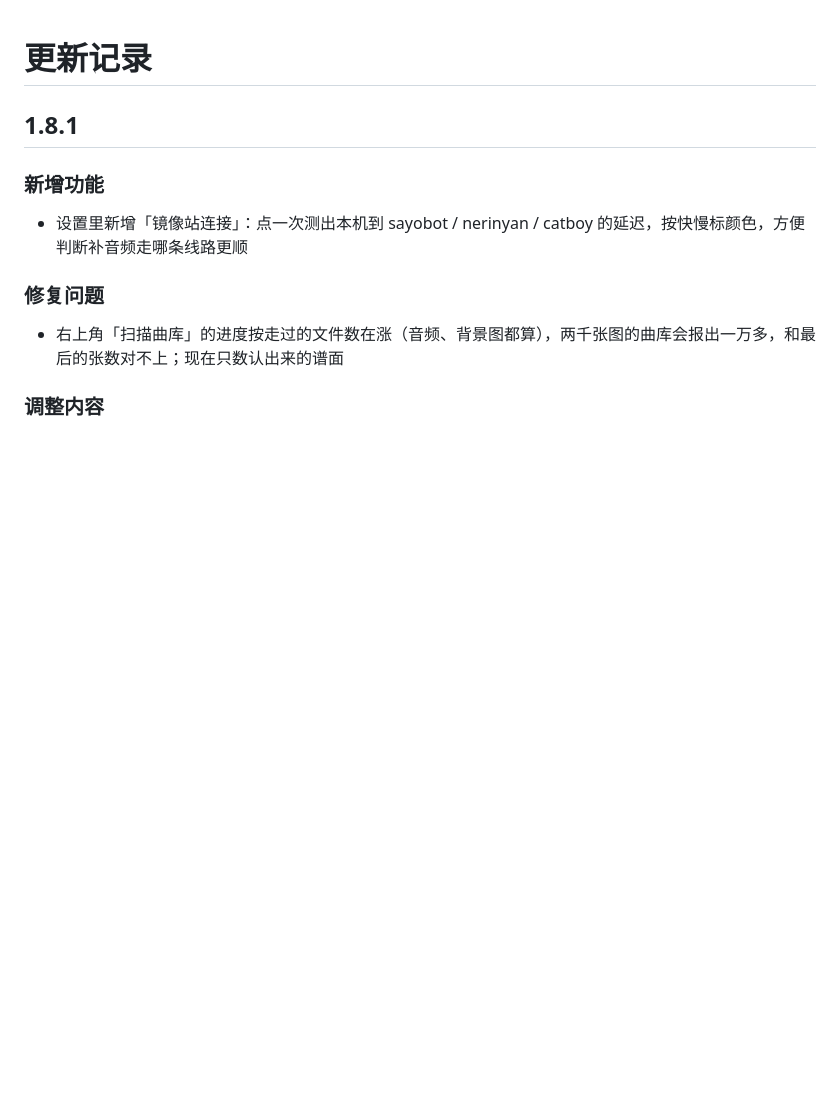
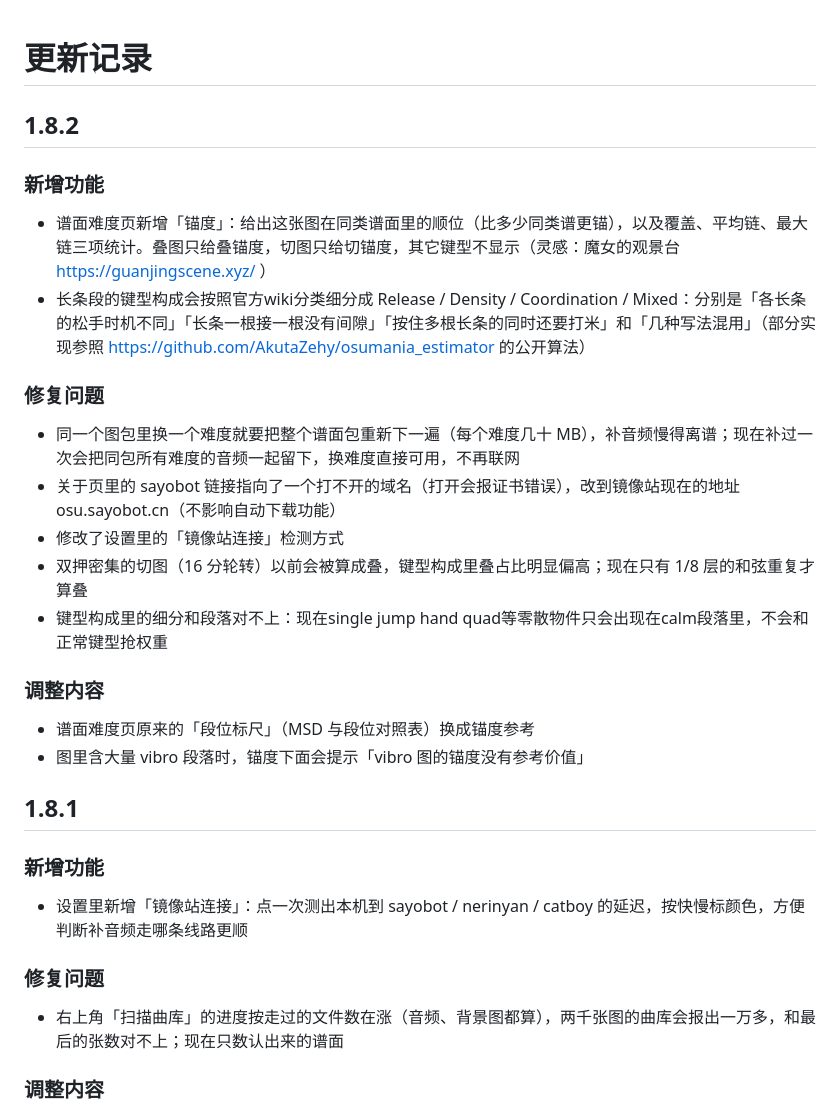
Before and after one commit to SWt0619/osumania4k_replay_analyser, a Markdown page: CHANGELOG.md, the part around the change. GitHub-like rendering; blank space fills up the shorter version.

Commit message:
1.8.2 补 1.8.2 的更新记录（新增锚度参考）
本次：1.8.2 新增锚度参考，补音频同包复用

涉及 1 个文件：
  CHANGELOG.md

```diff
--- a/CHANGELOG.md
+++ b/CHANGELOG.md
@@ -1,4 +1,26 @@
 # 更新记录
+
+## 1.8.2
+
+### 新增功能
+
+- 谱面难度页新增「锚度」：给出这张图在同类谱面里的顺位（比多少同类谱更锚），以及覆盖、平均链、最大链三项统计。叠图只给叠锚度，切图只给切锚度，其它键型不显示（灵感：魔女的观景台 https://guanjingscene.xyz/ ）
+- 长条段的键型构成会按照官方wiki分类细分成 Release / Density / Coordination / Mixed：分别是「各长条的松手时机不同」「长条一根接一根没有间隙」「按住多根长条的同时还要打米」和「几种写法混用」（部分实现参照 https://github.com/AkutaZehy/osumania_estimator 的公开算法）
+
+
+### 修复问题
+
+- 同一个图包里换一个难度就要把整个谱面包重新下一遍（每个难度几十 MB），补音频慢得离谱；现在补过一次会把同包所有难度的音频一起留下，换难度直接可用，不再联网
+- 关于页里的 sayobot 链接指向了一个打不开的域名（打开会报证书错误），改到镜像站现在的地址 osu.sayobot.cn（不影响自动下载功能）
+- 修改了设置里的「镜像站连接」检测方式
+- 双押密集的切图（16 分轮转）以前会被算成叠，键型构成里叠占比明显偏高；现在只有 1/8 层的和弦重复才算叠
+- 键型构成里的细分和段落对不上：现在single jump hand quad等零散物件只会出现在calm段落里，不会和正常键型抢权重
+
+### 调整内容
+
+- 谱面难度页原来的「段位标尺」（MSD 与段位对照表）换成锚度参考
+- 图里含大量 vibro 段落时，锚度下面会提示「vibro 图的锚度没有参考价值」
+
 
 ## 1.8.1
 
```
